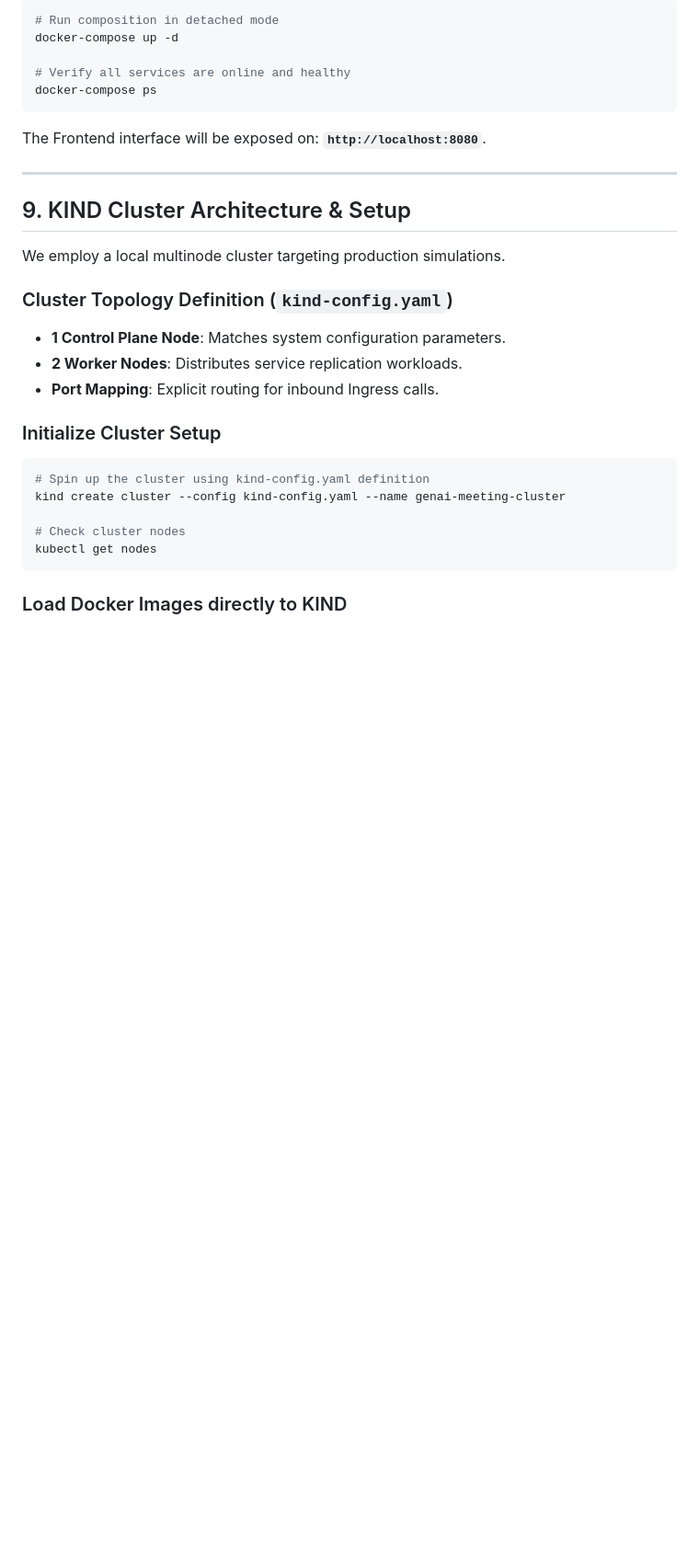
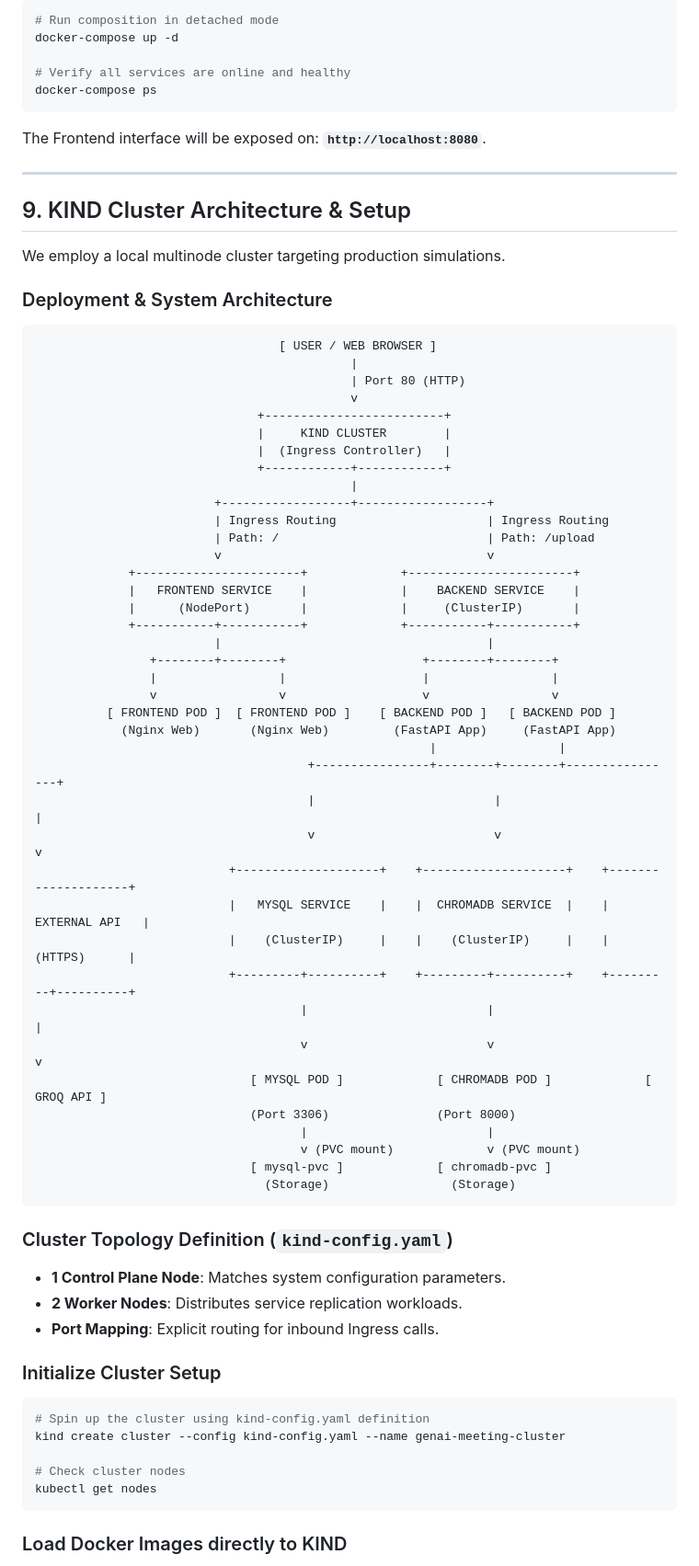
Before and after one commit to bittush8789/genai-llm-meeting-summarizer, a Markdown page: README.md, the part around the change. Shown at 92% size. GitHub-like rendering; blank space fills up the shorter version.

Commit message:
docs: add deployment system architecture diagram to README.md

````diff
--- a/README.md
+++ b/README.md
@@ -274,6 +274,50 @@ The Frontend interface will be exposed on: **`http://localhost:8080`**.
 
 We employ a local multinode cluster targeting production simulations.
 
+### Deployment & System Architecture
+
+```text
+                                  [ USER / WEB BROWSER ]
+                                            |
+                                            | Port 80 (HTTP)
+                                            v
+                               +-------------------------+
+                               |     KIND CLUSTER        |
+                               |  (Ingress Controller)   |
+                               +------------+------------+
+                                            |
+                         +------------------+------------------+
+                         | Ingress Routing                     | Ingress Routing
+                         | Path: /                             | Path: /upload
+                         v                                     v
+             +-----------------------+             +-----------------------+
+             |   FRONTEND SERVICE    |             |    BACKEND SERVICE    |
+             |      (NodePort)       |             |     (ClusterIP)       |
+             +-----------+-----------+             +-----------+-----------+
+                         |                                     |
+                +--------+--------+                   +--------+--------+
+                |                 |                   |                 |
+                v                 v                   v                 v
+          [ FRONTEND POD ]  [ FRONTEND POD ]    [ BACKEND POD ]   [ BACKEND POD ]
+            (Nginx Web)       (Nginx Web)         (FastAPI App)     (FastAPI App)
+                                                       |                 |
+                                      +----------------+--------+--------+----------------+
+                                      |                         |                         |
+                                      v                         v                         v
+                           +--------------------+    +--------------------+    +--------------------+
+                           |   MYSQL SERVICE    |    |  CHROMADB SERVICE  |    |     EXTERNAL API   |
+                           |    (ClusterIP)     |    |    (ClusterIP)     |    |       (HTTPS)      |
+                           +---------+----------+    +---------+----------+    +---------+----------+
+                                     |                         |                         |
+                                     v                         v                         v
+                              [ MYSQL POD ]             [ CHROMADB POD ]             [ GROQ API ]
+                              (Port 3306)               (Port 8000)
+                                     |                         |
+                                     v (PVC mount)             v (PVC mount)
+                              [ mysql-pvc ]             [ chromadb-pvc ]
+                                (Storage)                 (Storage)
+```
+
 ### Cluster Topology Definition (`kind-config.yaml`)
 - **1 Control Plane Node**: Matches system configuration parameters.
 - **2 Worker Nodes**: Distributes service replication workloads.
````
